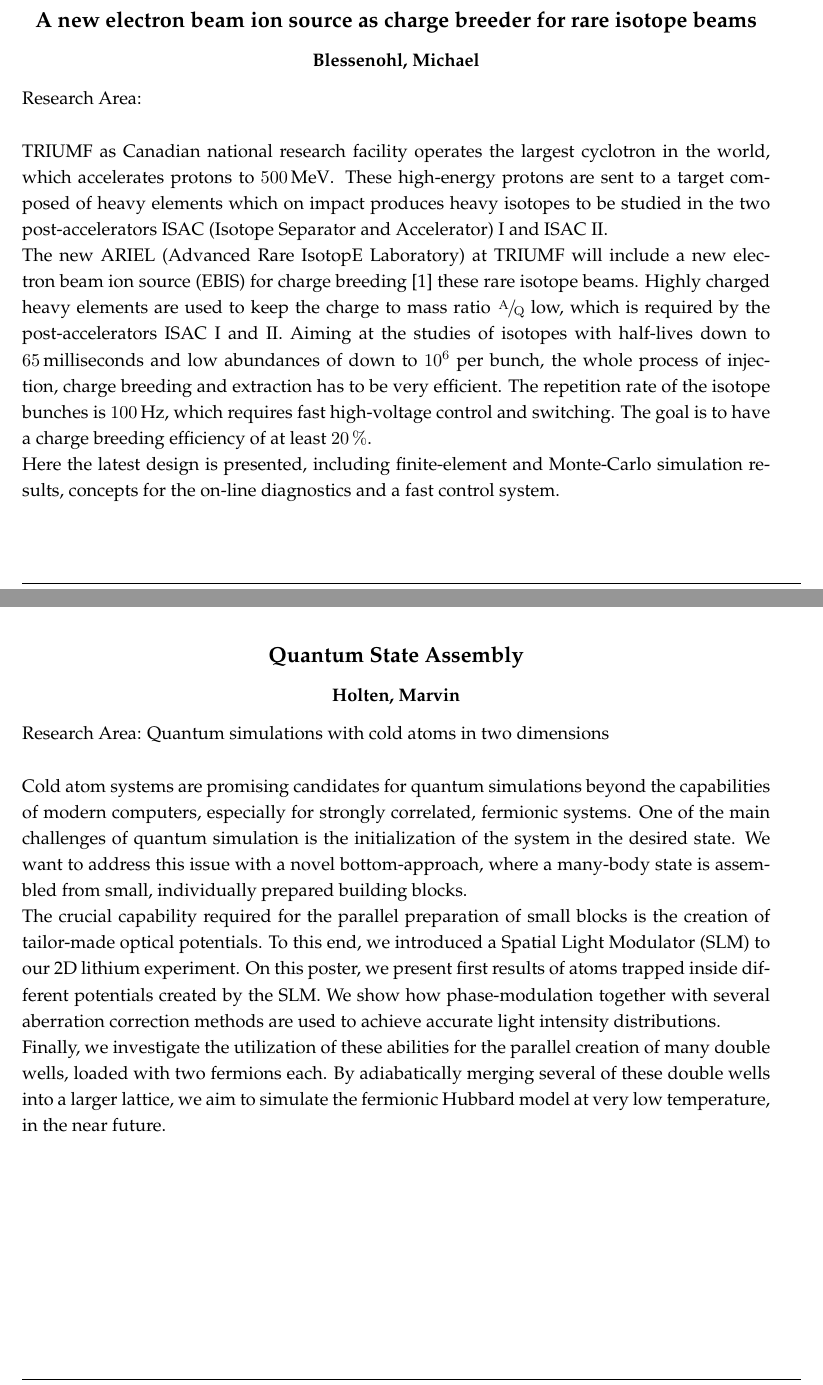
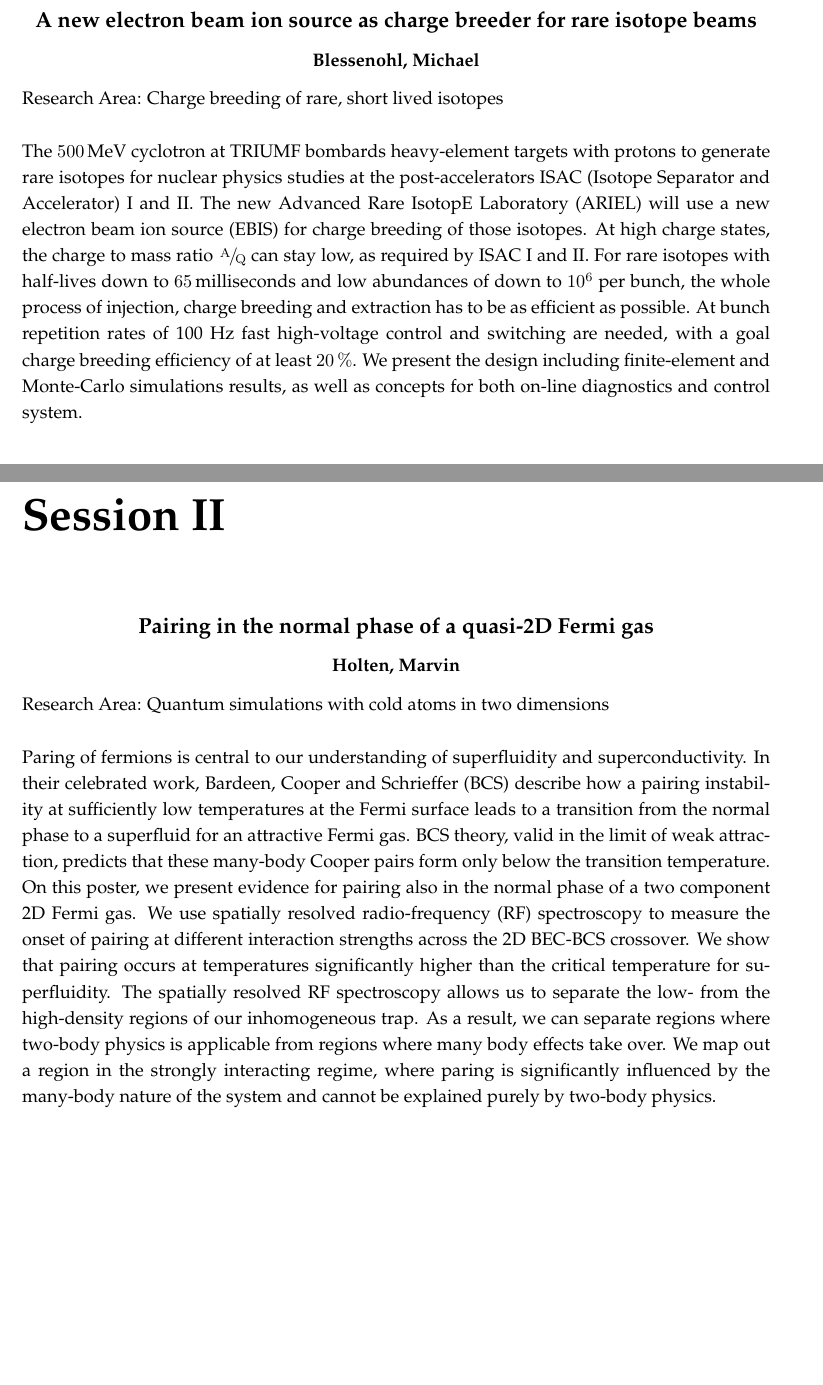
Before and after one commit to lhuth/hgsfp2017_booklet, a LaTeX thesis (abstractbook.tex, which reads abstracts/studentAbstracts.tex): two parts of pages 20 and 30 of 45 before the commit and two parts of pages 20 and 32 of 47 after it, joined at a grey line, cut so that both start at the same text, the shorter picture padded with empty space. Compiled offline with pdfLaTeX.

Commit message:
antoher update

```diff
--- a/abstracts/studentAbstracts.tex
+++ b/abstracts/studentAbstracts.tex
@@ -44,9 +45,9 @@ Research Area: Bestimmung der zwei- und dreidimensionalen Verteilung von Spureng
 
 \subsection*{\centering \large A new electron beam ion source as charge breeder for rare isotope beams}
 \subsection*{\centering \normalsize Blessenohl, Michael}
-Research Area: \newline
+Research Area: Charge breeding of rare, short lived isotopes\newline
 
-\noindent TRIUMF as Canadian national research facility operates the largest cyclotron in the world, which accelerates protons to $500\,\textrm{MeV}$. These high-energy protons are sent to a target composed of heavy elements which on impact produces heavy isotopes to be studied in the two post-accelerators ISAC (Isotope Separator and Accelerator) I and ISAC II.\\The new ARIEL (Advanced Rare IsotopE Laboratory) at TRIUMF will include a new electron beam ion source (EBIS) for charge breeding [1] these rare isotope beams. Highly charged heavy elements are used to keep the charge to mass ratio $\kern.1em\raise.5ex\hbox{\the\scriptfont0 A}\kern-.1em/\kern-.15em\lower.25ex\hbox{\the\scriptfont0 Q}$ low, which is required by the post-accelerators ISAC I and II. Aiming at the studies of isotopes with half-lives down to $65$\,milli\-seconds and low abundances of down to $10^6$ per bunch, the whole process of injection, charge breeding and extraction has to be very efficient. The repetition rate of the isotope bunches is $100\,\textrm{Hz}$, which requires fast high-voltage control and switching. The goal is to have a charge breeding efficiency of at least $20\,\%$.\\Here the latest design is presented, including finite-element and Monte-Carlo simulation results, concepts for the on-line diagnostics and a fast control system.
+\noindent The $500\,\textrm{MeV}$ cyclotron at TRIUMF bombards heavy-element targets with protons to generate rare isotopes for nuclear physics studies at the post-accelerators ISAC (Isotope Separator and Accelerator) I and II. The new Advanced Rare IsotopE Laboratory (ARIEL) will use a new electron beam ion source (EBIS) for charge breeding of those isotopes. At high charge states, the charge to mass ratio $\kern.1em\raise.5ex\hbox{\the\scriptfont0 A}\kern-.1em/\kern-.15em\lower.25ex\hbox{\the\scriptfont0 Q}$ can stay low, as required by ISAC I and II. For rare isotopes with half-lives down to $65\,\textrm{milliseconds}$ and low abundances of down to $10^6$ per bunch, the whole process of injection, charge breeding and extraction has to be as efficient as possible. At bunch repetition rates of 100 Hz fast high-voltage control and switching are needed, with a goal charge breeding efficiency of at least $20\,\%$. We present the design including finite-element and Monte-Carlo simulations results, as well as concepts for both on-line diagnostics and control system.
 \newpage
 \subsection*{\centering \large Testing CPT Symmetry Through Precision g-Factor Measurements}
 \subsection*{\centering \normalsize Bohman, Matthew}
@@ -170,12 +171,15 @@ Research Area: Measuring the Thermal State of the Intergalactic Medium\newline
 
 \noindent The low density medium between galaxies (the intergalactic medium, IGM) serves as an excellent calorimeter. The long cooling time-scales of this gas allows it to retain memory of any phase transition that alters its thermal state. In this work we measure neutral hydrogen absorption profiles that appear in the spectra of distant quasars while their light traveled through the IGM. The distribution of absorber line-width versus absorber column-density from line profile fits has a distinct cut-off. This can be used for measuring the temperature of the gas as a function of density. With these measurements we observe, in agreement with previous studies, a signature of a hot gas-phase transition at redshift of around 3 (11 billion years ago). This is attributed to heat being dumped into the IGM, as intergalactic Helium becomes doubly ionized.
 
-\subsection*{\centering \large Quantum State Assembly}
+\chapter*{Session II}
+\subsection*{\centering \large Pairing in the normal phase of a quasi-2D Fermi gas}
 \subsection*{\centering \normalsize Holten, Marvin}
 Research Area: Quantum simulations with cold atoms in two dimensions\newline
 
-\noindent Cold atom systems are promising candidates for quantum simulations beyond the capabilities of modern computers, especially for strongly correlated, fermionic systems. One of the main challenges of quantum simulation is the initialization of the system in the desired state. We want to address this issue with a novel bottom-approach, where a many-body state is assembled from small, individually prepared building blocks.\\The crucial capability required for the parallel preparation of small blocks is the creation of tailor-made optical potentials. To this end, we introduced a Spatial Light Modulator (SLM) to our 2D lithium experiment. On this poster, we present first results of atoms trapped inside different potentials created by the SLM. We show how phase-modulation together with several aberration correction methods are used to achieve accurate light intensity distributions. \\Finally, we investigate the utilization of these abilities for the parallel creation of many double wells, loaded with two fermions each. By adiabatically merging several of these double wells into a larger lattice, we aim to simulate the fermionic Hubbard model at very low temperature, in the near future.
+\noindent Paring of fermions is central to our understanding of superfluidity and superconductivity. In their celebrated work, Bardeen, Cooper and Schrieffer (BCS) describe how a pairing instability at sufficiently low temperatures at the Fermi surface leads to a transition from the normal phase to a superfluid for an attractive Fermi gas. BCS theory, valid in the limit of weak attraction, predicts that these many-body Cooper pairs form only below the transition temperature.
+On this poster, we present evidence for pairing also in the normal phase of a two component 2D Fermi gas. We use spatially resolved radio-frequency (RF) spectroscopy to measure the onset of pairing at different interaction strengths across the 2D BEC-BCS crossover. We show that pairing occurs at temperatures significantly higher than the critical temperature for superfluidity. The spatially resolved RF spectroscopy allows us to separate the low- from the high-density regions of our inhomogeneous trap. As a result, we can separate regions where two-body physics is applicable from regions where many body effects take over. We map out a region in the strongly interacting regime, where paring is significantly influenced by the many-body nature of the system and cannot be explained purely by two-body physics.
 \newpage
+
 \subsection*{\centering \large  The MuPix Telescope – A Thin, High Rate Particle Tracking Telescope }
 \subsection*{\centering \normalsize Huth, Lennart}
 Research Area:  Silicon Pixel Particle Detectors
```
Also changed, not shown: abstracts/studentAbstracts.tex (3 more changed lines).
